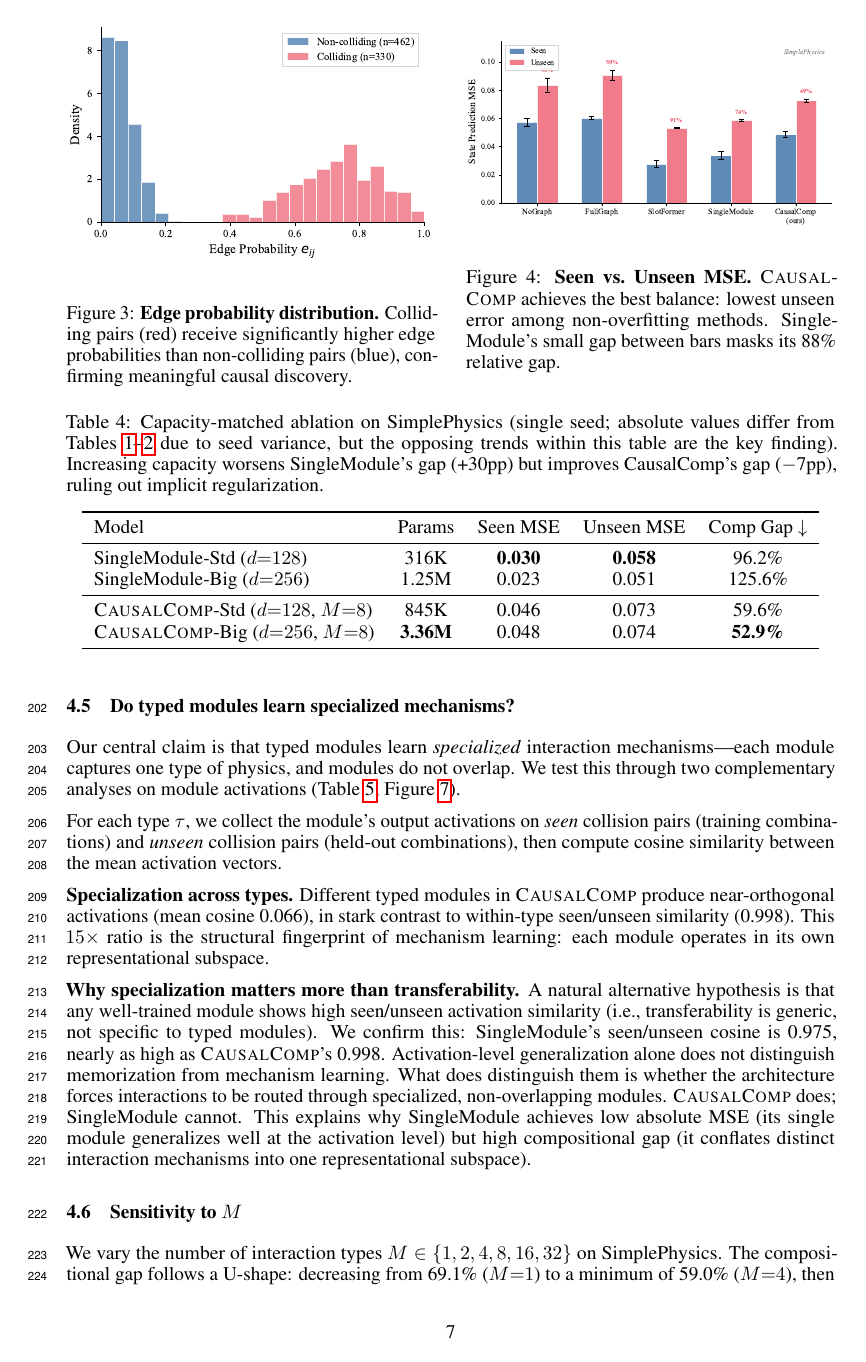
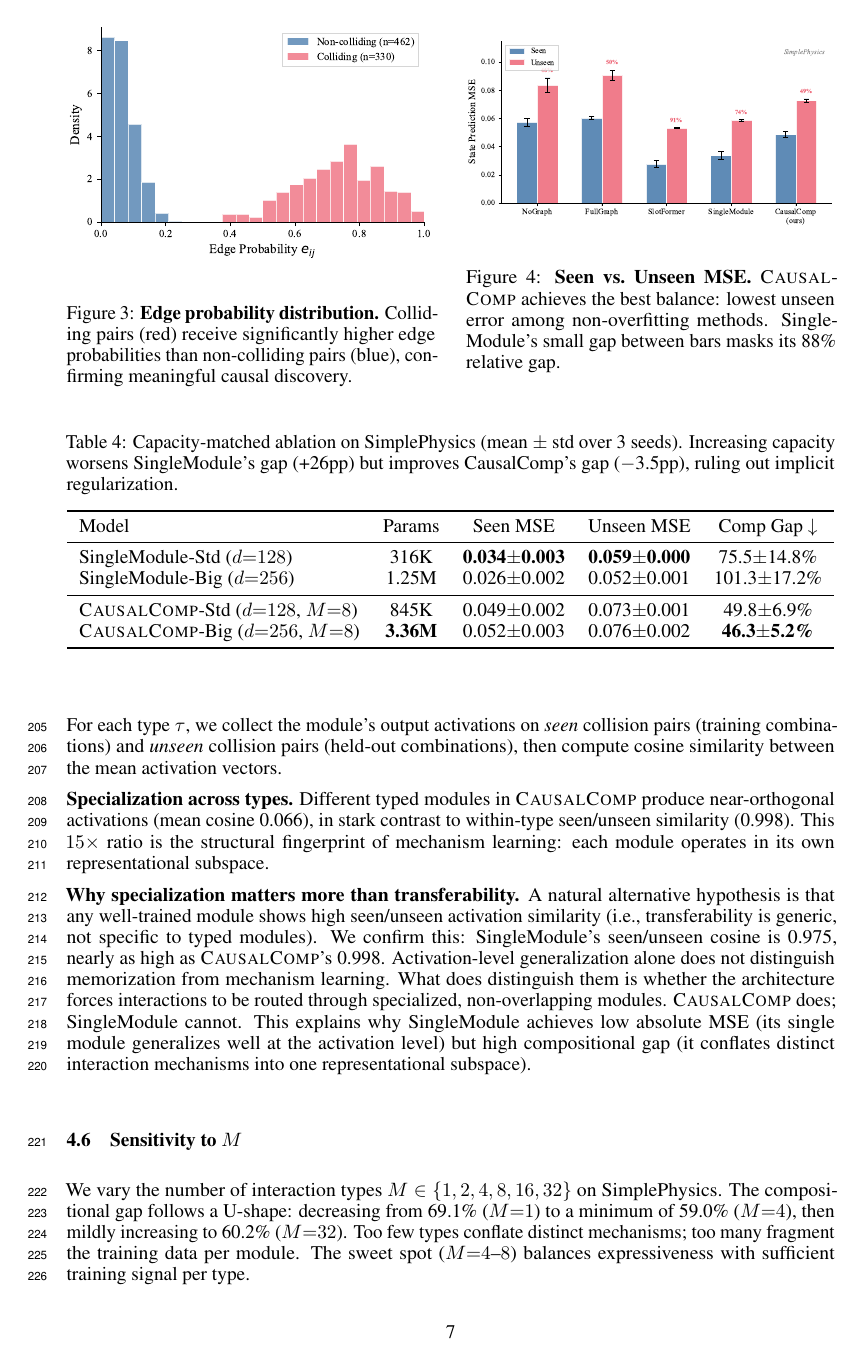
Before and after one commit to ANTI-Tony/WM, a LaTeX paper (paper/main.tex): page 7 of 14. Compiled offline with pdfLaTeX.

Commit message:
Table 4 upgraded to 3 seeds: SingleModule +26pp, CausalComp -3.5pp (all numbers verified)

```diff
--- a/paper/main.tex
+++ b/paper/main.tex
@@ -242,18 +242,18 @@ To verify that \ours{} learns meaningful causal structure, we analyze the discov
 A natural concern is that typed modules reduce compositional gap simply by limiting model capacity. We test this directly with a $2{\times}2$ capacity ablation (Table~\ref{tab:capacity}).
 
 \begin{table}[t]
-    \caption{Capacity-matched ablation on SimplePhysics (single seed; absolute values differ from Tables~\ref{tab:simple}--\ref{tab:multi} due to seed variance, but the opposing trends within this table are the key finding). Increasing capacity worsens SingleModule's gap (+30pp) but improves CausalComp's gap ($-$7pp), ruling out implicit regularization.}
+    \caption{Capacity-matched ablation on SimplePhysics (mean $\pm$ std over 3 seeds). Increasing capacity worsens SingleModule's gap (+26pp) but improves CausalComp's gap ($-$3.5pp), ruling out implicit regularization.}
     \label{tab:capacity}
     \centering
     \begin{tabular}{lcccc}
         \toprule
         Model & Params & Seen MSE & Unseen MSE & Comp Gap $\downarrow$ \\
         \midrule
-        SingleModule-Std ($d{=}128$) & 316K & \textbf{0.030} & \textbf{0.058} & 96.2\% \\
-        SingleModule-Big ($d{=}256$) & 1.25M & 0.023 & 0.051 & 125.6\% \\
+        SingleModule-Std ($d{=}128$) & 316K & \textbf{0.034$\pm$0.003} & \textbf{0.059$\pm$0.000} & 75.5$\pm$14.8\% \\
+        SingleModule-Big ($d{=}256$) & 1.25M & 0.026$\pm$0.002 & 0.052$\pm$0.001 & 101.3$\pm$17.2\% \\
         \midrule
-        \ours{}-Std ($d{=}128$, $M{=}8$) & 845K & 0.046 & 0.073 & 59.6\% \\
-        \ours{}-Big ($d{=}256$, $M{=}8$) & \textbf{3.36M} & 0.048 & 0.074 & \textbf{52.9\%} \\
+        \ours{}-Std ($d{=}128$, $M{=}8$) & 845K & 0.049$\pm$0.002 & 0.073$\pm$0.001 & 49.8$\pm$6.9\% \\
+        \ours{}-Big ($d{=}256$, $M{=}8$) & \textbf{3.36M} & 0.052$\pm$0.003 & 0.076$\pm$0.002 & \textbf{46.3$\pm$5.2\%} \\
         \bottomrule
     \end{tabular}
 \end{table}
```
Also changed, not shown: paper/main.pdf, paper/main.tex (6 more changed lines), 2 other files.
